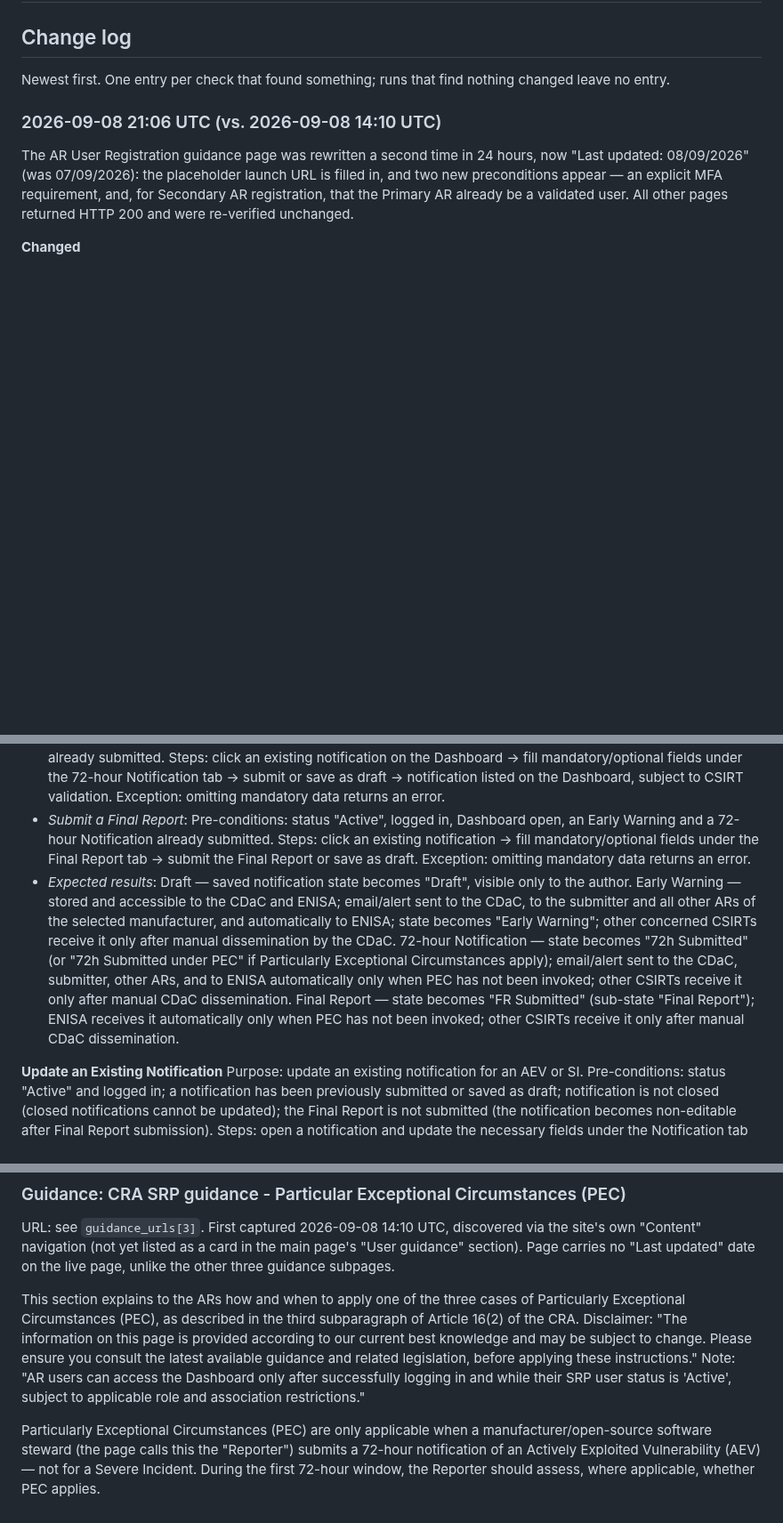
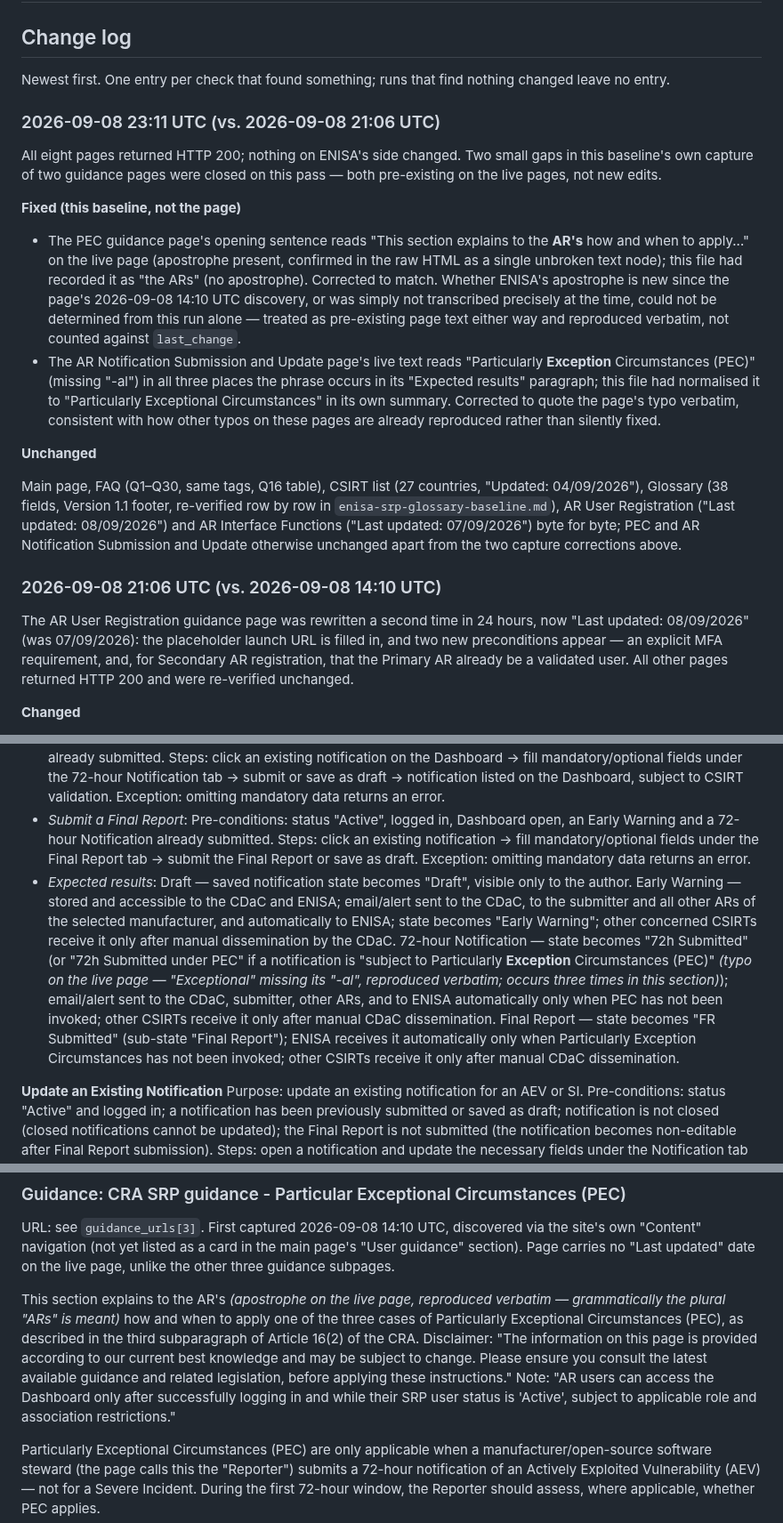
Before and after one commit to git-z0man/single-reporting-platform, a Markdown page: enisa-srp-faq-baseline.md, 3 parts joined by grey strips. Shown at 89% size. Drawn GitHub-style; blank space fills up the shorter version.

Commit message:
ENISA SRP check (2026-09-08, 23:11 UTC): baseline capture fixes on PEC and Notification/Update guidance pages
All eight tracked pages returned HTTP 200 with no ENISA content changes.
A fresh word-for-word text extraction found two small gaps in this
baseline's own transcription of the PEC and AR Notification Submission
and Update guidance pages (an apostrophe in "the AR's", and "Particularly
Exception Circumstances" missing "-al") that were already present on the
live pages but recorded loosely here. Corrected as capture fixes, not
counted against last_change.

Co-Authored-By: Claude Sonnet 5 <noreply@anthropic.com>
Claude-Session: https://claude.ai/code/session_01KoWNMAGDV7mN44CDz9uMKK

```diff
--- a/enisa-srp-faq-baseline.md
+++ b/enisa-srp-faq-baseline.md
@@ -25,6 +25,19 @@ last_change: 2026-09-08
 ## Change log
 
 Newest first. One entry per check that found something; runs that find nothing changed leave no entry.
+
+### 2026-09-08 23:11 UTC (vs. 2026-09-08 21:06 UTC)
+
+All eight pages returned HTTP 200; nothing on ENISA's side changed. Two small gaps in this baseline's own capture of two guidance pages were closed on this pass — both pre-existing on the live pages, not new edits.
+
+**Fixed (this baseline, not the page)**
+
+- The PEC guidance page's opening sentence reads "This section explains to the **AR's** how and when to apply..." on the live page (apostrophe present, confirmed in the raw HTML as a single unbroken text node); this file had recorded it as "the ARs" (no apostrophe). Corrected to match. Whether ENISA's apostrophe is new since the page's 2026-09-08 14:10 UTC discovery, or was simply not transcribed precisely at the time, could not be determined from this run alone — treated as pre-existing page text either way and reproduced verbatim, not counted against `last_change`.
+- The AR Notification Submission and Update page's live text reads "Particularly **Exception** Circumstances (PEC)" (missing "-al") in all three places the phrase occurs in its "Expected results" paragraph; this file had normalised it to "Particularly Exceptional Circumstances" in its own summary. Corrected to quote the page's typo verbatim, consistent with how other typos on these pages are already reproduced rather than silently fixed.
+
+**Unchanged**
+
+Main page, FAQ (Q1–Q30, same tags, Q16 table), CSIRT list (27 countries, "Updated: 04/09/2026"), Glossary (38 fields, Version 1.1 footer, re-verified row by row in `enisa-srp-glossary-baseline.md`), AR User Registration ("Last updated: 08/09/2026") and AR Interface Functions ("Last updated: 07/09/2026") byte for byte; PEC and AR Notification Submission and Update otherwise unchanged apart from the two capture corrections above.
 
 ### 2026-09-08 21:06 UTC (vs. 2026-09-08 14:10 UTC)
 
@@ -638,7 +651,7 @@ Purpose: submit a new notification for an Actively Exploited Vulnerability (AEV)
 - *Submit an Early Warning*: Click "Submit new notification" (auto-created, pre-filled with user type AR) → fill mandatory/optional fields under the Early Warning tab → select an existing manufacturer (approved or pending validation) or add a new one → submit or save as draft → optionally fill Additional Notes → notification listed on the Dashboard. Exception: omitting mandatory data returns an error naming the missing data.
 - *Submit a 72-hour Notification*: Pre-conditions: status "Active", logged in, Dashboard open, an Early Warning already submitted. Steps: click an existing notification on the Dashboard → fill mandatory/optional fields under the 72-hour Notification tab → submit or save as draft → notification listed on the Dashboard, subject to CSIRT validation. Exception: omitting mandatory data returns an error.
 - *Submit a Final Report*: Pre-conditions: status "Active", logged in, Dashboard open, an Early Warning and a 72-hour Notification already submitted. Steps: click an existing notification → fill mandatory/optional fields under the Final Report tab → submit the Final Report or save as draft. Exception: omitting mandatory data returns an error.
-- *Expected results*: Draft — saved notification state becomes "Draft", visible only to the author. Early Warning — stored and accessible to the CDaC and ENISA; email/alert sent to the CDaC, to the submitter and all other ARs of the selected manufacturer, and automatically to ENISA; state becomes "Early Warning"; other concerned CSIRTs receive it only after manual dissemination by the CDaC. 72-hour Notification — state becomes "72h Submitted" (or "72h Submitted under PEC" if Particularly Exceptional Circumstances apply); email/alert sent to the CDaC, submitter, other ARs, and to ENISA automatically only when PEC has not been invoked; other CSIRTs receive it only after manual CDaC dissemination. Final Report — state becomes "FR Submitted" (sub-state "Final Report"); ENISA receives it automatically only when PEC has not been invoked; other CSIRTs receive it only after manual CDaC dissemination.
+- *Expected results*: Draft — saved notification state becomes "Draft", visible only to the author. Early Warning — stored and accessible to the CDaC and ENISA; email/alert sent to the CDaC, to the submitter and all other ARs of the selected manufacturer, and automatically to ENISA; state becomes "Early Warning"; other concerned CSIRTs receive it only after manual dissemination by the CDaC. 72-hour Notification — state becomes "72h Submitted" (or "72h Submitted under PEC" if a notification is "subject to Particularly **Exception** Circumstances (PEC)" *(typo on the live page — "Exceptional" missing its "-al", reproduced verbatim; occurs three times in this section)*); email/alert sent to the CDaC, submitter, other ARs, and to ENISA automatically only when PEC has not been invoked; other CSIRTs receive it only after manual CDaC dissemination. Final Report — state becomes "FR Submitted" (sub-state "Final Report"); ENISA receives it automatically only when Particularly Exception Circumstances has not been invoked; other CSIRTs receive it only after manual CDaC dissemination.
 
 **Update an Existing Notification**
 Purpose: update an existing notification for an AEV or SI. Pre-conditions: status "Active" and logged in; a notification has been previously submitted or saved as draft; notification is not closed (closed notifications cannot be updated); the Final Report is not submitted (the notification becomes non-editable after Final Report submission). Steps: open a notification and update the necessary fields under the Notification tab → click "Update" to save. Exception: omitting mandatory data on "Update" returns an error. The SRP automatically notifies the CDaC via alert and email, and automatically notifies ENISA and any concerned CSIRTs that previously received the notification through dissemination, via alert and email.
@@ -662,7 +675,7 @@ This section explains the AR's interface of the SRP for various functions that c
 ### Guidance: CRA SRP guidance - Particular Exceptional Circumstances (PEC)
 URL: see `guidance_urls[3]`. First captured 2026-09-08 14:10 UTC, discovered via the site's own "Content" navigation (not yet listed as a card in the main page's "User guidance" section). Page carries no "Last updated" date on the live page, unlike the other three guidance subpages.
 
-This section explains to the ARs how and when to apply one of the three cases of Particularly Exceptional Circumstances (PEC), as described in the third subparagraph of Article 16(2) of the CRA. Disclaimer: "The information on this page is provided according to our current best knowledge and may be subject to change. Please ensure you consult the latest available guidance and related legislation, before applying these instructions." Note: "AR users can access the Dashboard only after successfully logging in and while their SRP user status is 'Active', subject to applicable role and association restrictions."
+This section explains to the AR's *(apostrophe on the live page, reproduced verbatim — grammatically the plural "ARs" is meant)* how and when to apply one of the three cases of Particularly Exceptional Circumstances (PEC), as described in the third subparagraph of Article 16(2) of the CRA. Disclaimer: "The information on this page is provided according to our current best knowledge and may be subject to change. Please ensure you consult the latest available guidance and related legislation, before applying these instructions." Note: "AR users can access the Dashboard only after successfully logging in and while their SRP user status is 'Active', subject to applicable role and association restrictions."
 
 Particularly Exceptional Circumstances (PEC) are only applicable when a manufacturer/open-source software steward (the page calls this the "Reporter") submits a 72-hour notification of an Actively Exploited Vulnerability (AEV) — not for a Severe Incident. During the first 72-hour window, the Reporter should assess, where applicable, whether PEC applies.
 
```
Also changed, not shown: other parts of enisa-srp-faq-baseline.md (+1 -0 lines).
